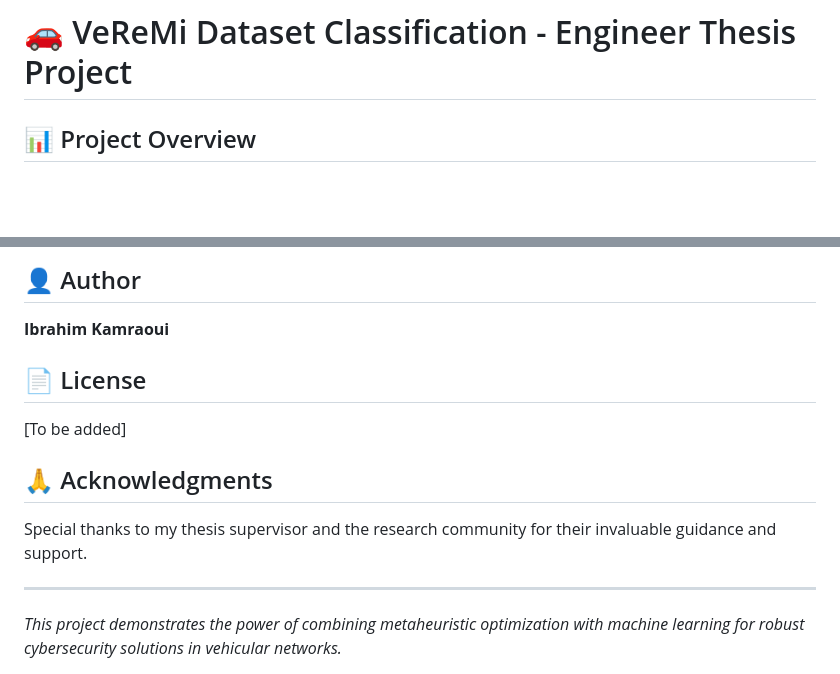
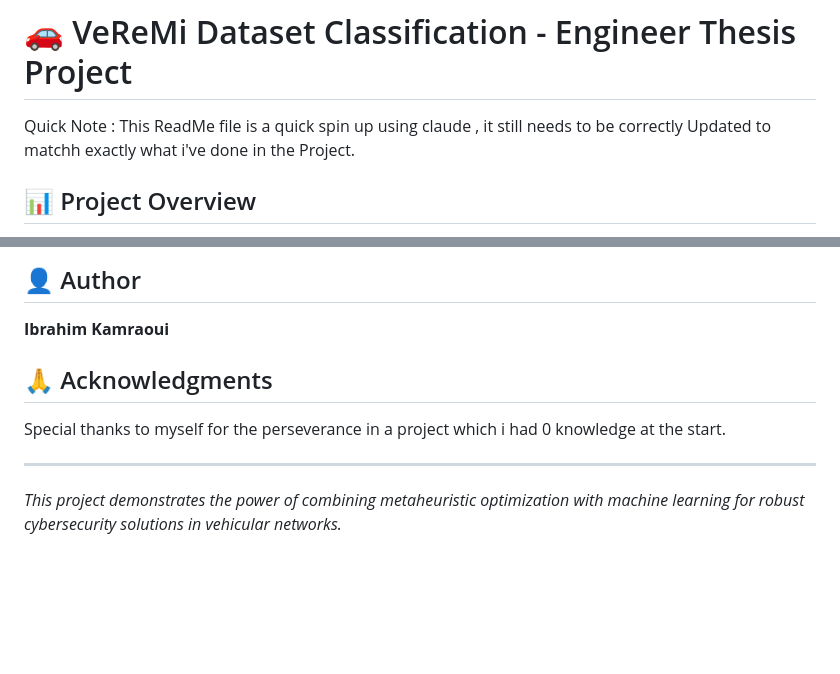
Before and after one commit to Ibr4h3m-k4m/Engineer-Thesis-Project, a Markdown page: readme.md, 2 parts joined by grey strips. GitHub-like rendering; blank space fills up the shorter version.

Commit message:
Updated_Readme_File

```diff
--- a/readme.md
+++ b/readme.md
@@ -1,4 +1,6 @@
 # 🚗 VeReMi Dataset Classification - Engineer Thesis Project
+
+Quick Note : This ReadMe file is a quick spin up using claude , it still needs to be correctly Updated to matchh exactly what i've done in the Project.
 
 ## 📊 Project Overview
 
@@ -107,13 +109,10 @@ This project was completed as part of my **Engineer Thesis** at [Your University
 
 **Ibrahim Kamraoui**
 
-## 📄 License
-
-[To be added]
 
 ## 🙏 Acknowledgments
 
-Special thanks to my thesis supervisor and the research community for their invaluable guidance and support.
+Special thanks to myself for the perseverance in a project which i had 0 knowledge at the start.
 
 ---
 
```
